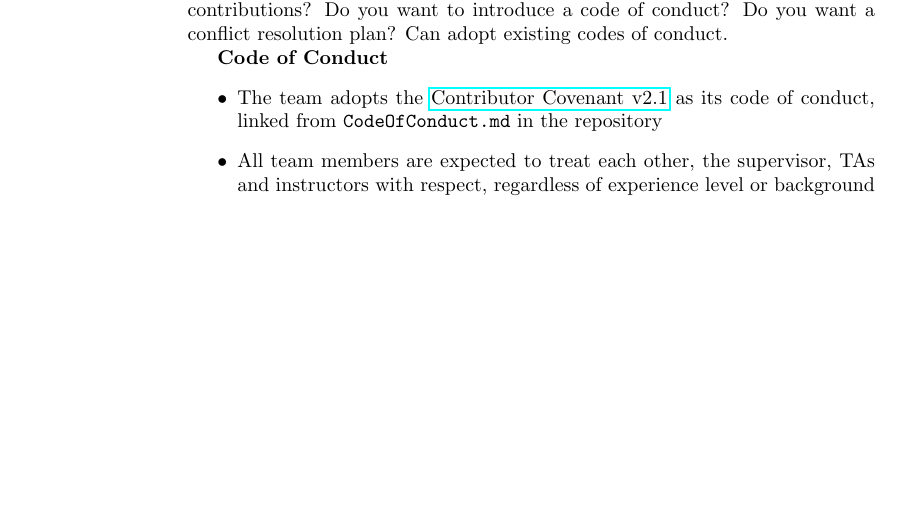
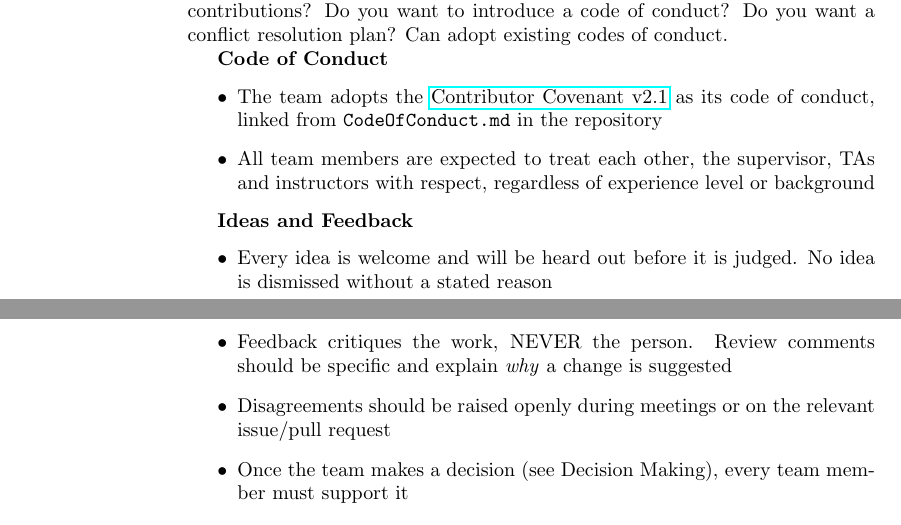
Before and after one commit to davislenover/BurnNEarn, a LaTeX document (docs/DevelopmentPlan/DevelopmentPlan.tex): part of page 10 of 11 before the commit and two parts of pages 10 and 11 of 11 after it, the two joined at a grey line, cut so that both start at the same text, the shorter picture padded with empty space. Compiled offline with pdfLaTeX; a LaTeX package or settings file that is missing is left out.

Commit message:
Added ideas and feedback, assuming Decision Making will be able to tie in

```diff
--- a/docs/DevelopmentPlan/DevelopmentPlan.tex
+++ b/docs/DevelopmentPlan/DevelopmentPlan.tex
@@ -359,6 +359,14 @@ want a conflict resolution plan?  Can adopt existing codes of conduct.}
     instructors with respect, regardless of experience level or background
 \end{itemize}
 
+\textbf{Ideas and Feedback}
+\begin{itemize}
+    \item Every idea is welcome and will be heard out before it is judged. No idea is dismissed without a stated reason
+    \item Feedback critiques the work, NEVER the person. Review comments should be specific and explain \emph{why} a change is suggested
+    \item Disagreements should be raised openly during meetings or on the relevant issue/pull request
+    \item Once the team makes a decision (see Decision Making), every team member must support it
+\end{itemize}
+
 \subsubsection*{Stay on Track}
 
 \wss{What methods will be used to keep the team on track? How will your team
```
